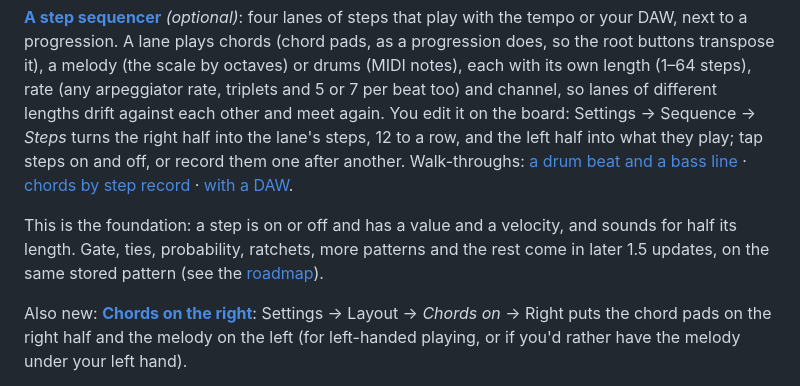
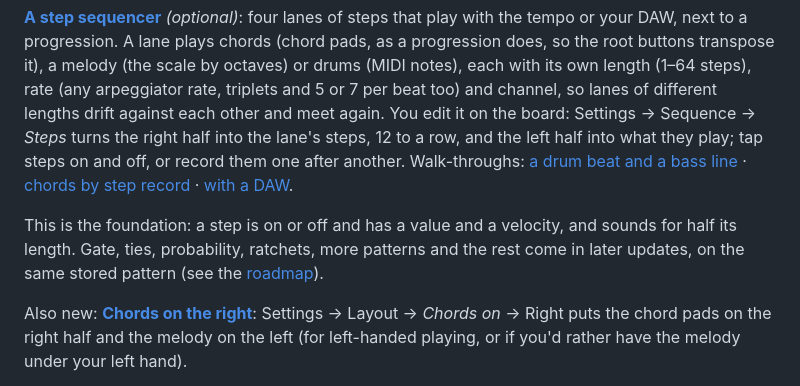
Before and after one commit to armandhammer/TBOSS, a Markdown page: docs/manual.md, the part around the change. Drawn GitHub-style.

```diff
--- a/docs/manual.md
+++ b/docs/manual.md
@@ -75,8 +75,8 @@ one after another. Walk-throughs: [a drum beat and a bass line](#try-steps) ·
 [chords by step record](#try-step-record) · [with a DAW](#try-steps-daw).
 
 This is the foundation: a step is on or off and has a value and a velocity, and sounds for half
-its length. Gate, ties, probability, ratchets, more patterns and the rest come in later 1.5
-updates, on the same stored pattern (see the [roadmap](roadmap.md)).
+its length. Gate, ties, probability, ratchets, more patterns and the rest come in later updates,
+on the same stored pattern (see the [roadmap](roadmap.md)).
 
 Also new: **[Chords on the right](#chords-on-the-right-optional)**: Settings → Layout → *Chords
 on* → Right puts the chord pads on the right half and the melody on the left (for left-handed
```
